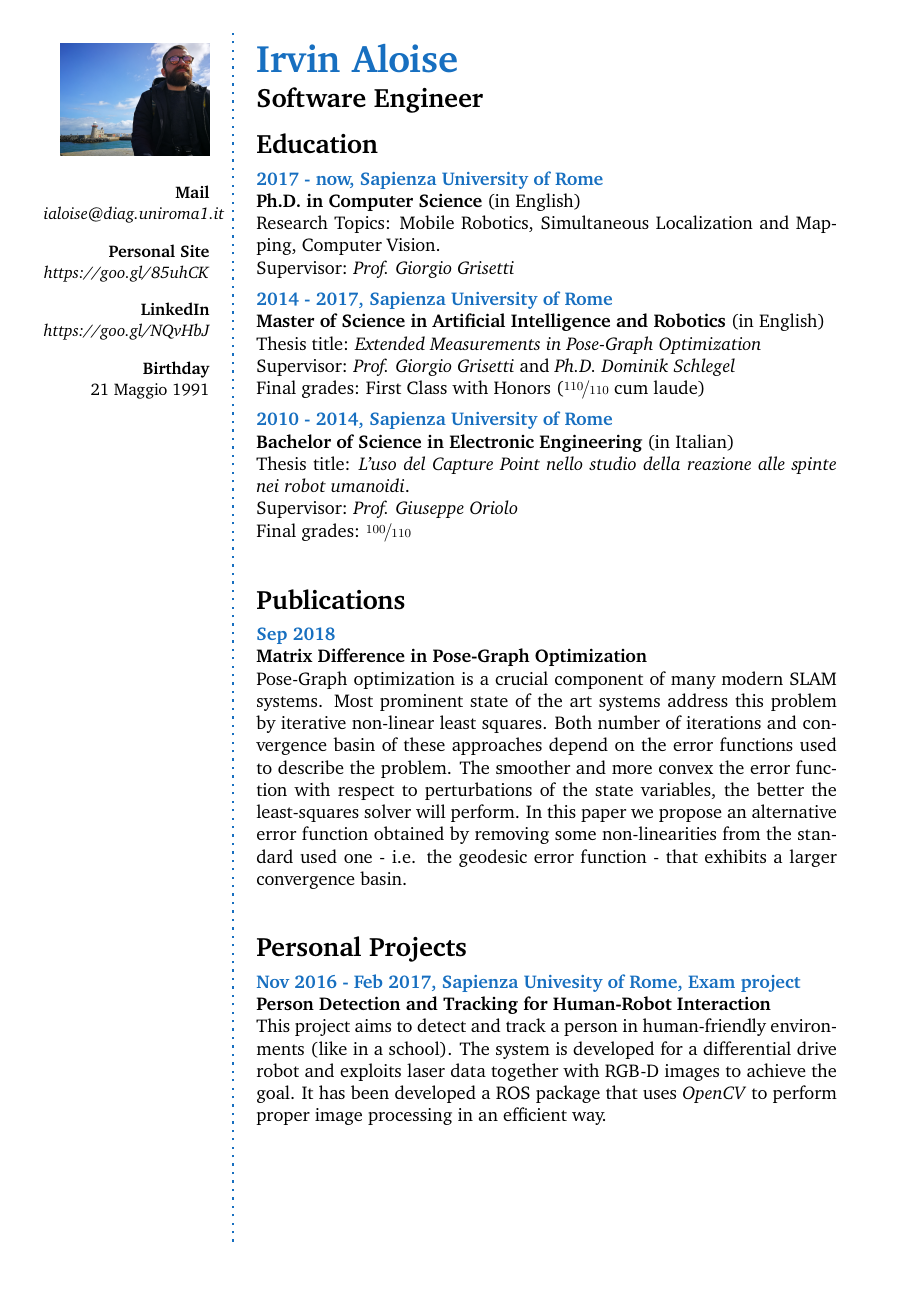
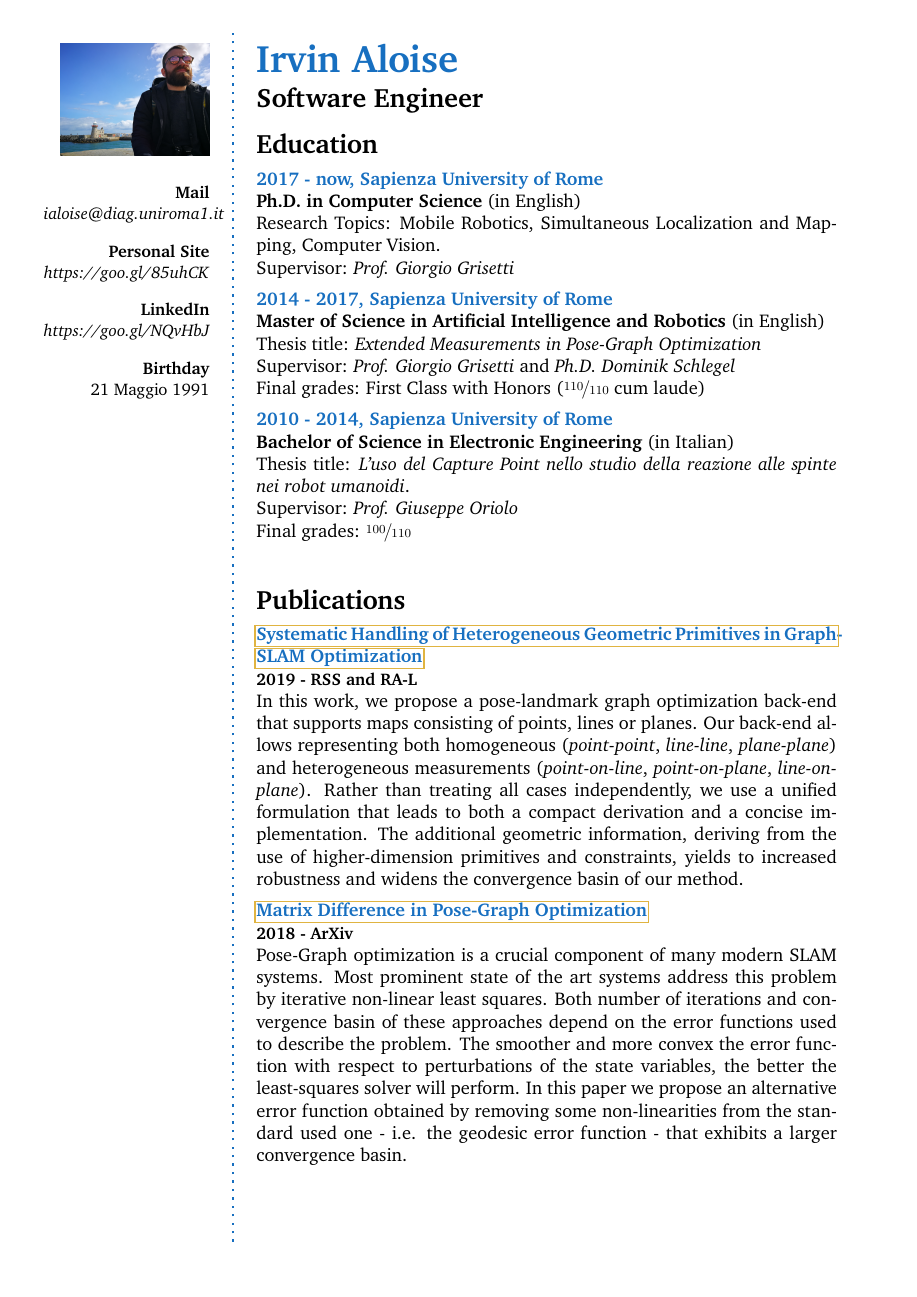
Before and after one commit to istinj/curriculum, a LaTeX CV (cv_aloise.tex): page 1 of 3. Compiled offline with pdfLaTeX.

Commit message:
polished:

```diff
--- a/cv_aloise.tex
+++ b/cv_aloise.tex
@@ -20,10 +20,12 @@
 %----------------------------------------------------------------------------------------
 
 \documentclass[a4paper,12pt]{memoir} % Font and paper size
-\usepackage{lipsum}
 \usepackage{nicefrac}
 
 \input{structure.tex} % Include the file specifying document layout and packages
+\definecolor{LinkColor}{HTML}{E0B441}
+
+\usepackage[colorlinks=false,allbordercolors=LinkColor]{hyperref}
 
 %----------------------------------------------------------------------------------------
 %	NAME AND CONTACT INFORMATION
@@ -116,11 +118,24 @@ Final grades: $\nicefrac{100}{110}$}
 
 %------------------------------------------------
 
+\CVItem{\href{https://srrg.gitlab.io/sashago.html}{Systematic Handling of Heterogeneous Geometric
+Primitives in Graph-SLAM Optimization}}{
+\textbf{\small 2019 - RSS and RA-L} \\
+In this work, we propose a pose-landmark graph optimization back-end
+that supports maps consisting of points, lines or planes. Our
+back-end allows representing both homogeneous (\emph{point-point},
+\emph{line-line}, \emph{plane-plane}) and heterogeneous measurements
+(\emph{point-on-line}, \emph{point-on-plane}, \emph{line-on-plane}).
+Rather than treating all cases independently, we use a unified
+formulation that leads to both a compact derivation and a concise
+implementation. The additional geometric information, deriving from
+the use of higher-dimension primitives and constraints, yields to
+increased robustness and widens the convergence basin of our
+method.}
 
-\CVItem{Sep 2018}{
-\textbf{Matrix Difference in Pose-Graph Optimization} \\
+\CVItem{\href{https://arxiv.org/abs/1809.00952}{Matrix Difference in Pose-Graph Optimization}}{
+\textbf{\small 2018 - ArXiv} \\
 Pose-Graph optimization is a crucial component of many modern SLAM systems. Most prominent state of the art systems address this problem by iterative non-linear least squares. Both number of iterations and convergence basin of these approaches depend on the error functions used to describe the problem. The smoother and more convex the error function with respect to perturbations of the state variables, the better the least-squares solver will perform. In this paper we propose an alternative error function obtained by removing some non-linearities from the standard used one - i.e. the geodesic error function -  that exhibits a larger convergence basin.}
-
 
 %------------------------------------------------
 
```
Also changed, not shown: cv_aloise.tex (35 more changed lines).
